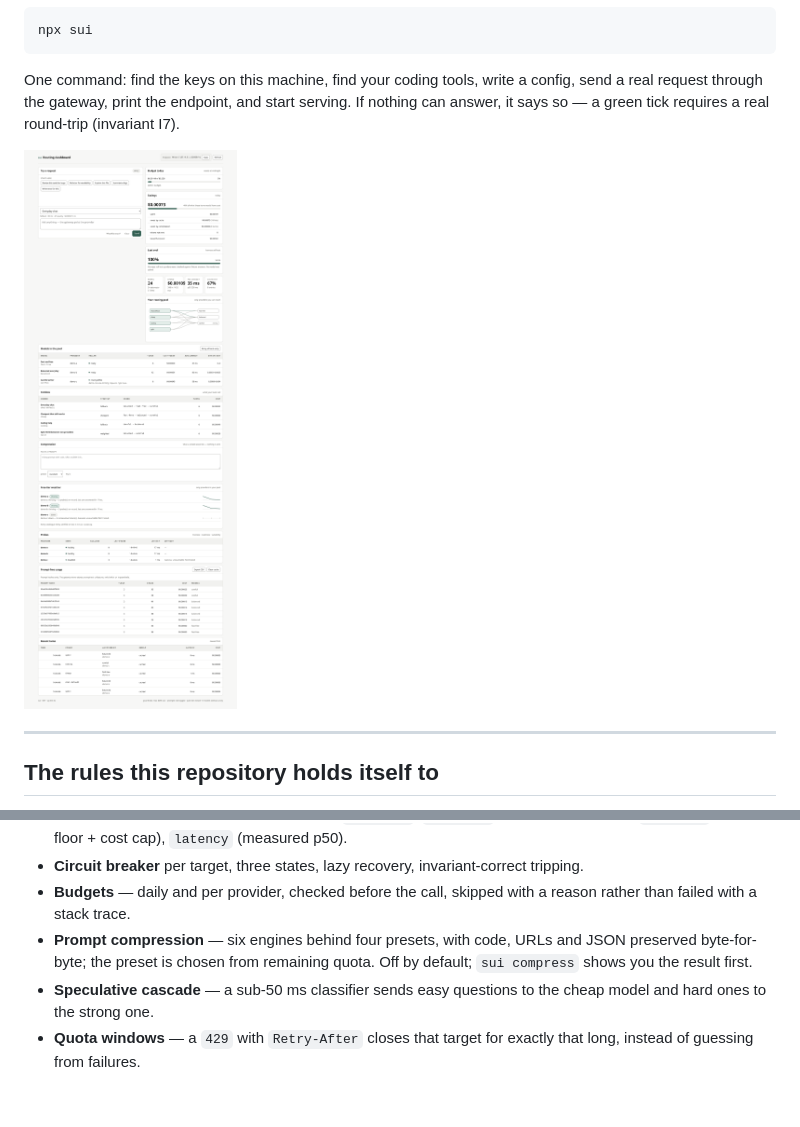
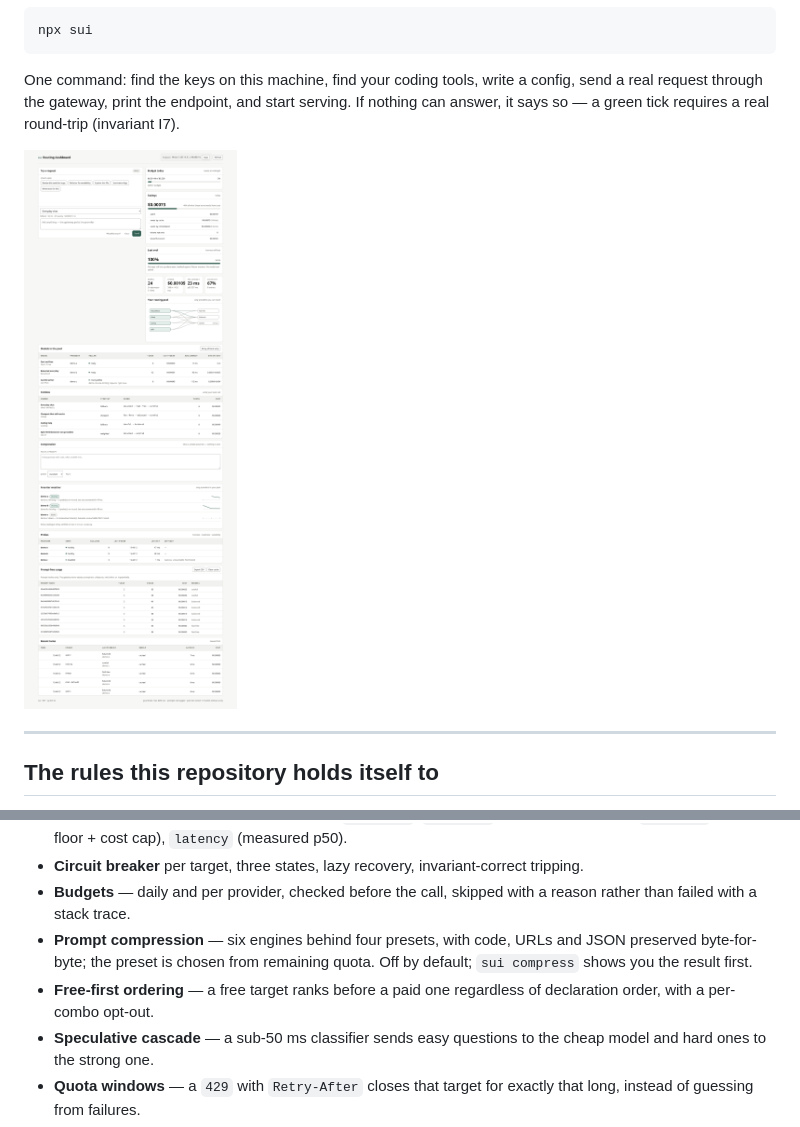
Before and after one commit to drsamonline/sui, a Markdown page: README.md, 2 parts joined by grey strips. Drawn GitHub-style; pictures changed too: docs/screenshots/dashboard-light.png; blank space fills up the shorter version.

```diff
--- a/README.md
+++ b/README.md
@@ -38,6 +38,7 @@ Fifteen invariants, kept as data in `packages/core/src/invariants.js` — each w
 - **Circuit breaker** per target, three states, lazy recovery, invariant-correct tripping.
 - **Budgets** — daily and per provider, checked before the call, skipped with a reason rather than failed with a stack trace.
 - **Prompt compression** — six engines behind four presets, with code, URLs and JSON preserved byte-for-byte; the preset is chosen from remaining quota. Off by default; `sui compress` shows you the result first.
+- **Free-first ordering** — a free target ranks before a paid one regardless of declaration order, with a per-combo opt-out.
 - **Speculative cascade** — a sub-50 ms classifier sends easy questions to the cheap model and hard ones to the strong one.
 - **Quota windows** — a `429` with `Retry-After` closes that target for exactly that long, instead of guessing from failures.
 - **Two-tier cache** — exact hash, plus an optional lexical tier (`ml-kit` tf-idf at 0.98) for near-duplicate prompts; `cacheKind` says which one answered.
```
Also changed, not shown: ROADMAP.md (+2 -2 lines), docs/ROUTING.md (+17 -0 lines), docs/screenshots/dashboard-dark.png, 10 other files.
